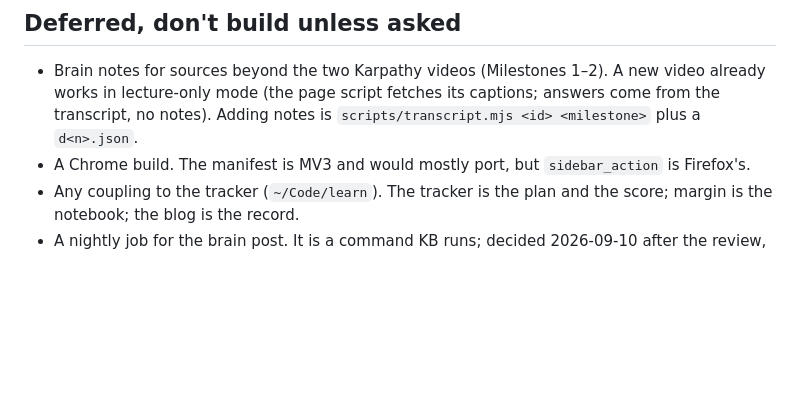
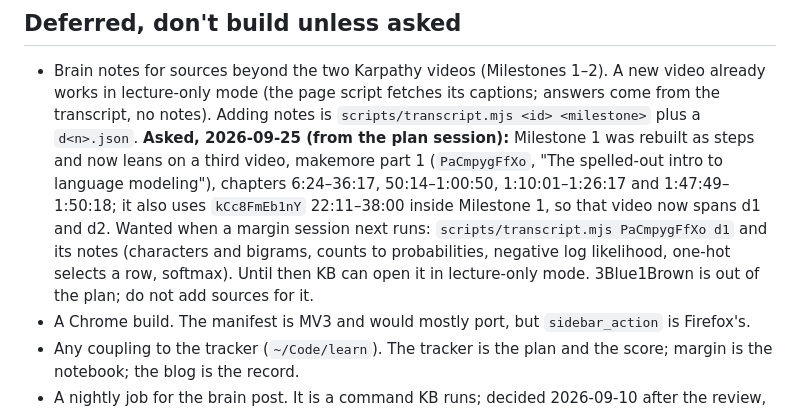
Before and after one commit to kaushikb9/margin, a Markdown page: AGENTS.md, the part around the change. Rendered like a GitHub page; blank space fills up the shorter version.

Commit message:
AGENTS: the plan now uses makemore part 1 in Milestone 1; notes wanted
Co-Authored-By: Claude Fable 5.1 <noreply@anthropic.com>

```diff
--- a/AGENTS.md
+++ b/AGENTS.md
@@ -205,6 +205,16 @@ page — the desk is a key-holder, a notebook and a sandbox, not a site.
   A new video already works in lecture-only mode (the page script fetches
   its captions; answers come from the transcript, no notes). Adding notes is
   `scripts/transcript.mjs <id> <milestone>` plus a `d<n>.json`.
+  **Asked, 2026-09-25 (from the plan session):** Milestone 1 was rebuilt
+  as steps and now leans on a third video, makemore part 1
+  (`PaCmpygFfXo`, "The spelled-out intro to language modeling"), chapters
+  6:24–36:17, 50:14–1:00:50, 1:10:01–1:26:17 and 1:47:49–1:50:18; it also
+  uses `kCc8FmEb1nY` 22:11–38:00 inside Milestone 1, so that video now
+  spans d1 and d2. Wanted when a margin session next runs:
+  `scripts/transcript.mjs PaCmpygFfXo d1` and its notes (characters and
+  bigrams, counts to probabilities, negative log likelihood, one-hot
+  selects a row, softmax). Until then KB can open it in lecture-only mode.
+  3Blue1Brown is out of the plan; do not add sources for it.
 - A Chrome build. The manifest is MV3 and would mostly port, but
   `sidebar_action` is Firefox's.
 - Any coupling to the tracker (`~/Code/learn`). The tracker is the plan and
```
